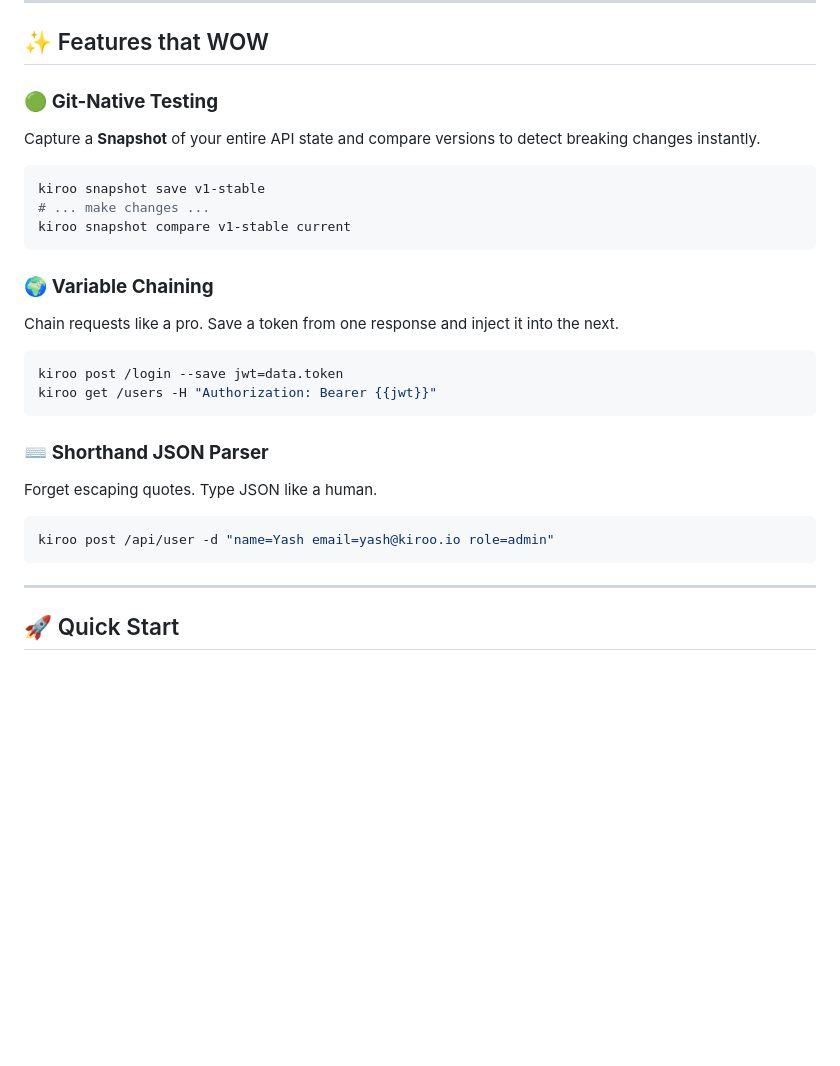
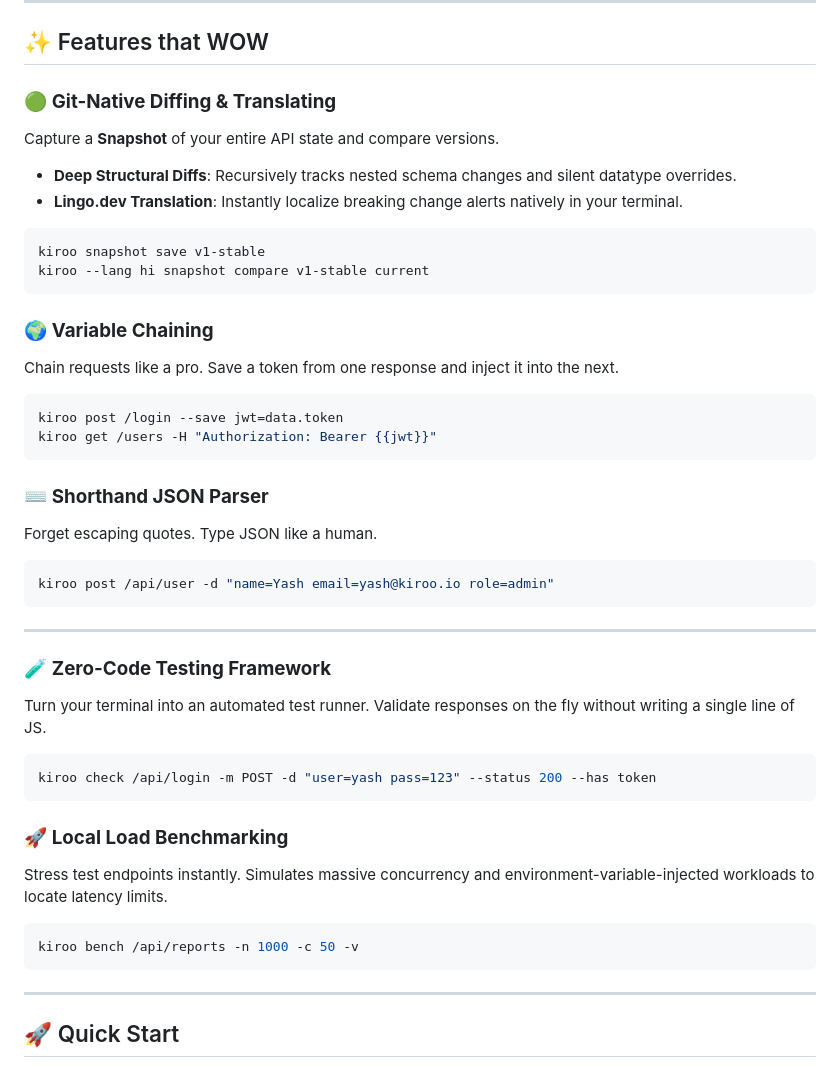
Before and after one commit to yash-pouranik/kiroo, a Markdown page: README.md, the part around the change. GitHub-like rendering; blank space fills up the shorter version.

Commit message:
docs: update README with v0.7.5 killer features

````diff
--- a/README.md
+++ b/README.md
@@ -51,12 +51,13 @@ Coming from a browser? Don't type a single header.
 
 ## ✨ Features that WOW
 
-### 🟢 **Git-Native Testing**
-Capture a **Snapshot** of your entire API state and compare versions to detect breaking changes instantly.
+### 🟢 **Git-Native Diffing & Translating**
+Capture a **Snapshot** of your entire API state and compare versions.
+- **Deep Structural Diffs**: Recursively tracks nested schema changes and silent datatype overrides.
+- **Lingo.dev Translation**: Instantly localize breaking change alerts natively in your terminal.
 ```bash
 kiroo snapshot save v1-stable
-# ... make changes ...
-kiroo snapshot compare v1-stable current
+kiroo --lang hi snapshot compare v1-stable current
 ```
 
 ### 🌍 **Variable Chaining**
@@ -70,6 +71,20 @@ kiroo get /users -H "Authorization: Bearer {{jwt}}"
 Forget escaping quotes. Type JSON like a human.
 ```bash
 kiroo post /api/user -d "name=Yash email=yash@kiroo.io role=admin"
+```
+
+---
+
+### 🧪 **Zero-Code Testing Framework**
+Turn your terminal into an automated test runner. Validate responses on the fly without writing a single line of JS.
+```bash
+kiroo check /api/login -m POST -d "user=yash pass=123" --status 200 --has token
+```
+
+### 🚀 **Local Load Benchmarking**
+Stress test endpoints instantly. Simulates massive concurrency and environment-variable-injected workloads to locate latency limits.
+```bash
+kiroo bench /api/reports -n 1000 -c 50 -v
 ```
 
 ---
````
